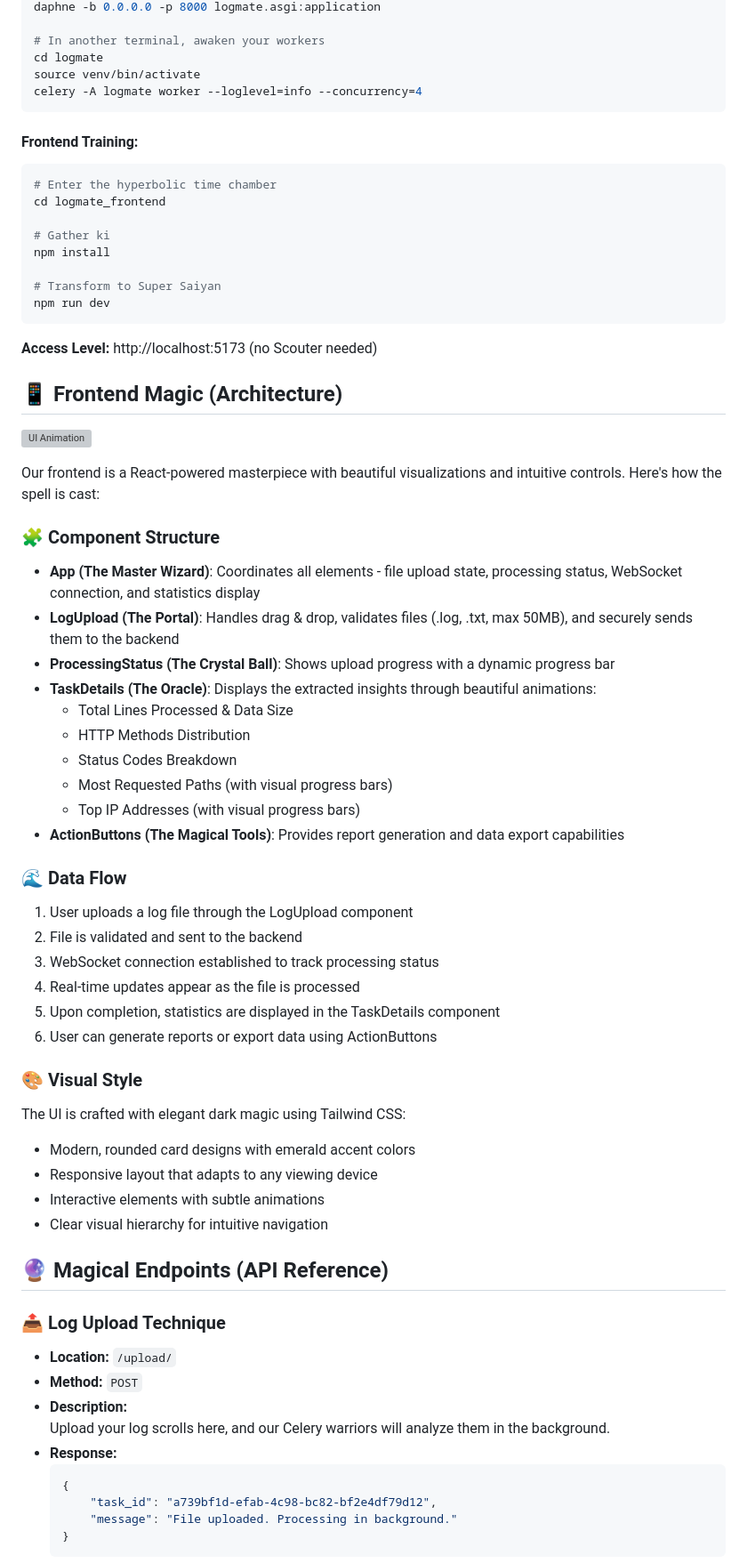
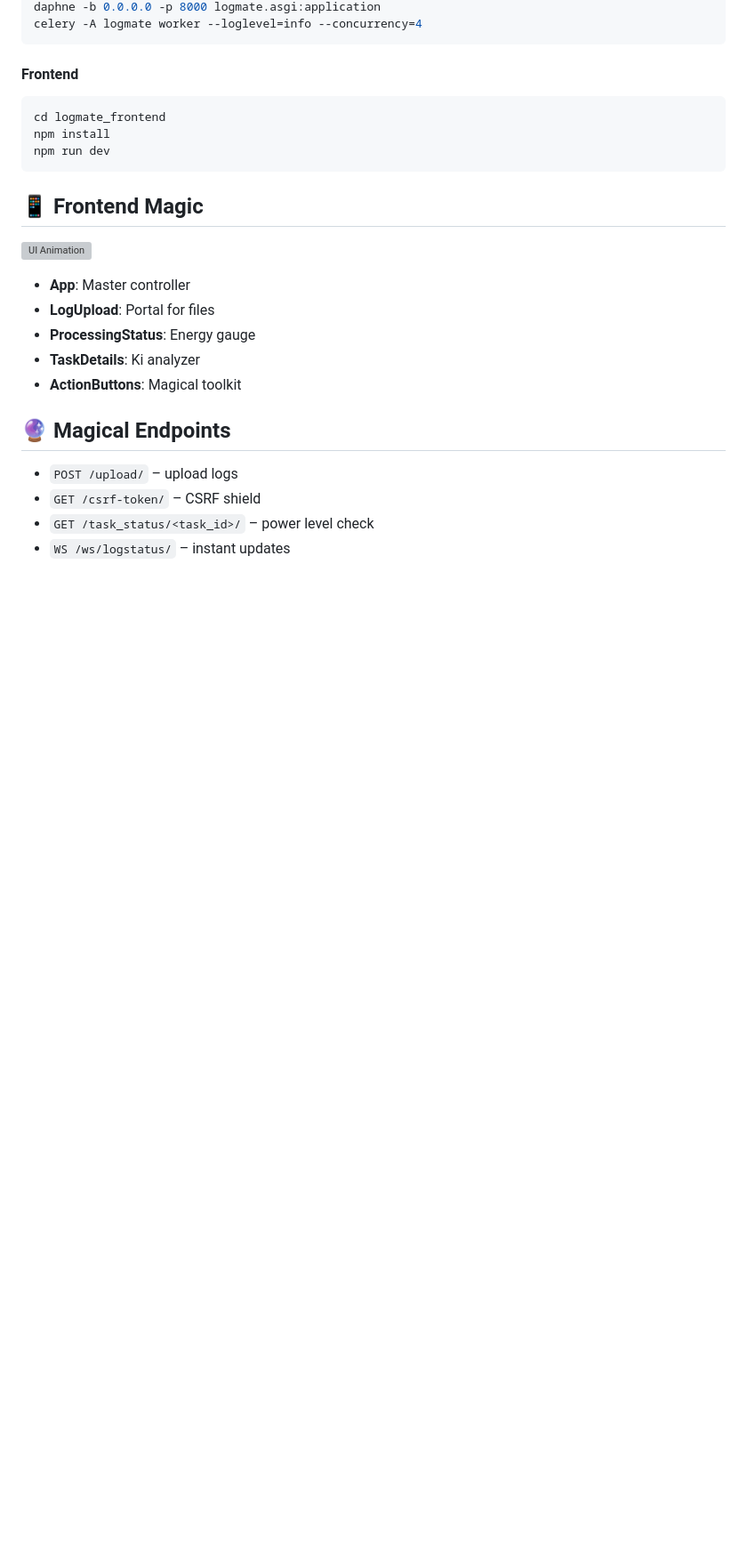
Before and after one commit to AfsalAfzz-Pro/LogMate, a Markdown page: readme.md, the part around the change printed below. Shown: that part at 89% size. GitHub-like rendering; folded sections open; blank space fills up the shorter version; grey boxes are pictures that could not be loaded.

````diff
--- a/readme.md
+++ b/readme.md
@@ -83,75 +151,29 @@ python manage.py migrate
 daphne -b 0.0.0.0 -p 8000 logmate.asgi:application
-
-# In another terminal, awaken your workers
-cd logmate
-source venv/bin/activate
 celery -A logmate worker --loglevel=info --concurrency=4
 ```
 
-#### Frontend Training:
+#### Frontend
 
 ```bash
-# Enter the hyperbolic time chamber
 cd logmate_frontend
-
-# Gather ki
 npm install
-
-# Transform to Super Saiyan
 npm run dev
 ```
 
-**Access Level:** http://localhost:5173 (no Scouter needed)
-
-## 📱 Frontend Magic (Architecture)
+## 📱 Frontend Magic
 
 ![UI Animation](https://media.giphy.com/media/v1.Y2lkPTc5MGI3NjExbTQxdjRsMXRkNW5zem9xdXlkZ2NhcWM3aG1renRpZXd1dzg4eHEzayZlcD12MV9pbnRlcm5hbF9naWZfYnlfaWQmY3Q9Zw/e4ve7zNhJjA0aiarBJ/giphy.gif)
 
-Our frontend is a React-powered masterpiece with beautiful visualizations and intuitive controls. Here's how the spell is cast:
+- **App**: Master controller
+- **LogUpload**: Portal for files
+- **ProcessingStatus**: Energy gauge
+- **TaskDetails**: Ki analyzer
+- **ActionButtons**: Magical toolkit
 
-### 🧩 Component Structure
+## 🔮 Magical Endpoints
 
-- **App (The Master Wizard)**: Coordinates all elements - file upload state, processing status, WebSocket connection, and statistics display
-- **LogUpload (The Portal)**: Handles drag & drop, validates files (.log, .txt, max 50MB), and securely sends them to the backend
-- **ProcessingStatus (The Crystal Ball)**: Shows upload progress with a dynamic progress bar
-- **TaskDetails (The Oracle)**: Displays the extracted insights through beautiful animations:
-  - Total Lines Processed & Data Size
-  - HTTP Methods Distribution
-  - Status Codes Breakdown
-  - Most Requested Paths (with visual progress bars)
-  - Top IP Addresses (with visual progress bars)
-- **ActionButtons (The Magical Tools)**: Provides report generation and data export capabilities
+- `POST /upload/` – upload logs
+- `GET /csrf-token/` – CSRF shield
+- `GET /task_status/<task_id>/` – power level check
+- `WS /ws/logstatus/` – instant updates
 
-### 🌊 Data Flow
-
-1. User uploads a log file through the LogUpload component
-2. File is validated and sent to the backend
-3. WebSocket connection established to track processing status
-4. Real-time updates appear as the file is processed
-5. Upon completion, statistics are displayed in the TaskDetails component
-6. User can generate reports or export data using ActionButtons
-
-### 🎨 Visual Style
-
-The UI is crafted with elegant dark magic using Tailwind CSS:
-- Modern, rounded card designs with emerald accent colors
-- Responsive layout that adapts to any viewing device
-- Interactive elements with subtle animations
-- Clear visual hierarchy for intuitive navigation
-
-## 🔮 Magical Endpoints (API Reference)
-
-### 📤 Log Upload Technique
-
-- **Location:** `/upload/`
-- **Method:** `POST`
-- **Description:**
-  Upload your log scrolls here, and our Celery warriors will analyze them in the background.
-- **Response:**
-  ```json
-  {
-      "task_id": "a739bf1d-efab-4c98-bc82-bf2e4df79d12",
-      "message": "File uploaded. Processing in background."
-  }
-  ```
-
````
Also changed, not shown: other parts of readme.md (+124 -102 lines).
